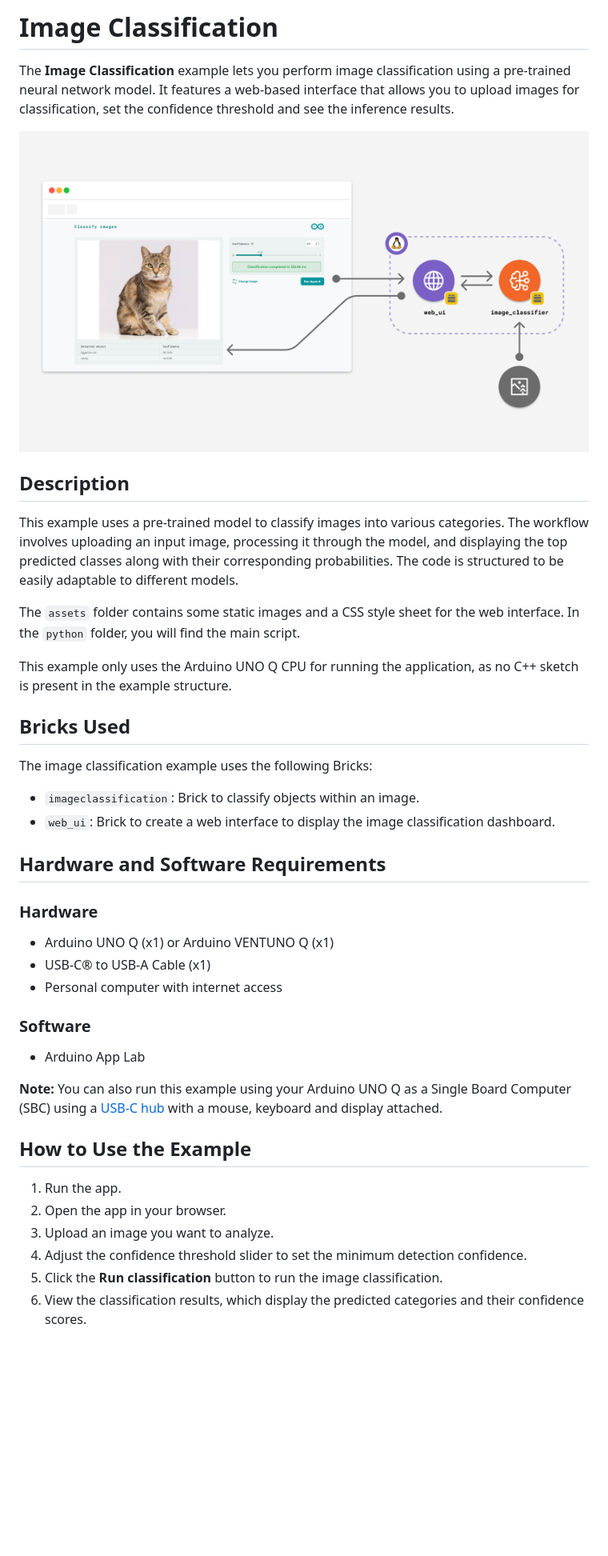
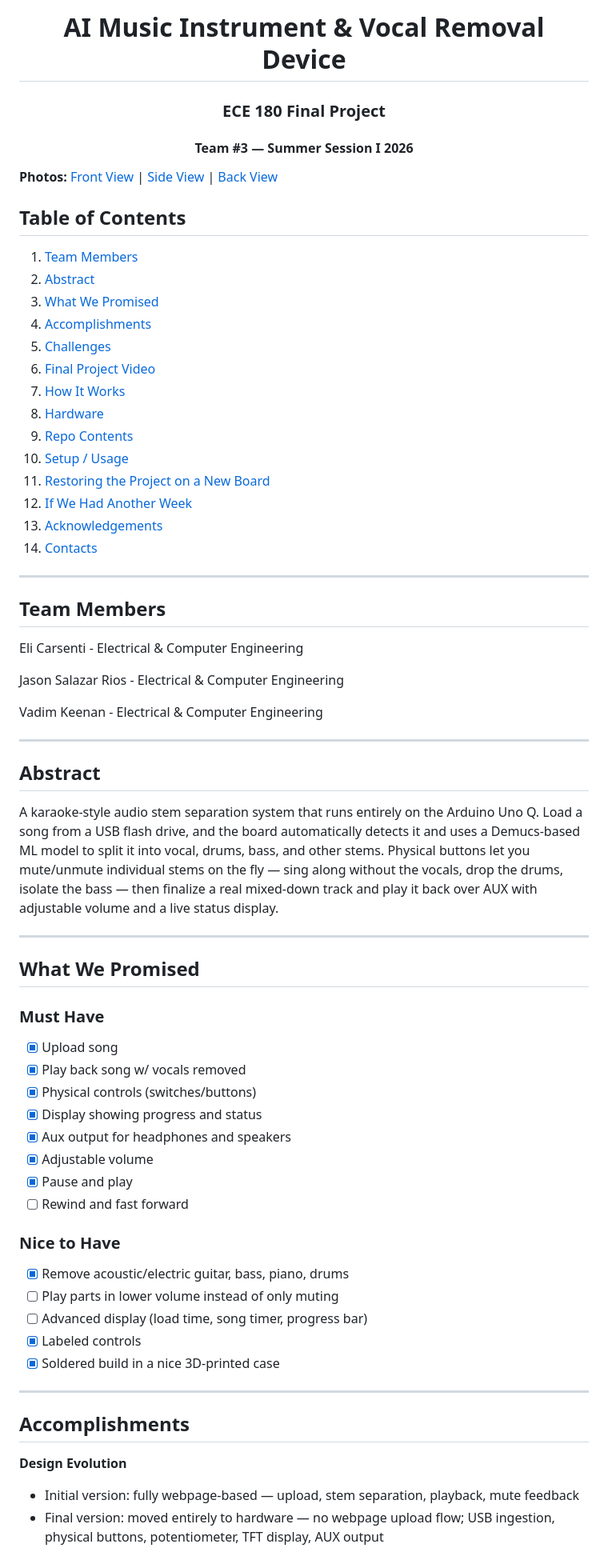
Before and after one commit to UCSD-Silberman-Classes-and-Projects/UCSD-ECE180-SUMMER_I-Final_Project-Team_3., a Markdown page: README.md, the part around one of its changes. Shown at 80% size. Drawn GitHub-style; blank space fills up the shorter version.

```diff
--- a/README.md
+++ b/README.md
@@ -1,44 +1,67 @@
-# Image Classification
+# <div align="center">AI Music Instrument & Vocal Removal Device</div>
+### <div align="center">ECE 180 Final Project</div>
+#### <div align="center">Team #3 — Summer Session I 2026</div>
 
-The **Image Classification** example lets you perform image classification using a pre-trained neural network model. It features a web-based interface that allows you to upload images for classification, set the confidence threshold and see the inference results.
+**Photos:** [Front View](https://drive.google.com/file/d/1DdtovpZk14N7O1HgtoTwd-P9sjlYPKgB/view?usp=sharing) | [Side View](https://drive.google.com/file/d/1why-yrY0hsEtVmtkVGPhBQCBYVUqeQCW/view?usp=sharing) | [Back View](https://drive.google.com/file/d/10IjpwqsGlS_dRstfoKWQImvOjWGpgrZu/view?usp=sharing)
 
-![Image classification Example](assets/docs_assets/thumbnail.png)
+## Table of Contents
+1. [Team Members](#team-members)
+2. [Abstract](#abstract)
+3. [What We Promised](#what-we-promised)
+4. [Accomplishments](#accomplishments)
+5. [Challenges](#challenges)
+6. [Final Project Video](#final-project-video)
+7. [How It Works](#how-it-works)
+8. [Hardware](#hardware)
+9. [Repo Contents](#repo-contents)
+10. [Setup / Usage](#setup--usage)
+11. [Restoring the Project on a New Board](#restoring-the-project-on-a-new-board)
+12. [If We Had Another Week](#if-we-had-another-week)
+13. [Acknowledgements](#acknowledgements)
+14. [Contacts](#contacts)
 
-## Description
+<hr>
 
-This example uses a pre-trained model to classify images into various categories. The workflow involves uploading an input image, processing it through the model, and displaying the top predicted classes along with their corresponding probabilities. The code is structured to be easily adaptable to different models.
+## Team Members
 
-The `assets` folder contains some static images and a CSS style sheet for the web interface. In the `python` folder, you will find the main script.
+Eli Carsenti - Electrical & Computer Engineering
 
-This example only uses the Arduino UNO Q CPU for running the application, as no C++ sketch is present in the example structure.
+Jason Salazar Rios - Electrical & Computer Engineering
 
-## Bricks Used
+Vadim Keenan - Electrical & Computer Engineering
 
-The image classification example uses the following Bricks:
+<hr>
 
-- `imageclassification`: Brick to classify objects within an image.
-- `web_ui`: Brick to create a web interface to display the image classification dashboard.
+## Abstract
 
-## Hardware and Software Requirements
+A karaoke-style audio stem separation system that runs entirely on the Arduino Uno Q. Load a song from a USB flash drive, and the board automatically detects it and uses a Demucs-based ML model to split it into vocal, drums, bass, and other stems. Physical buttons let you mute/unmute individual stems on the fly — sing along without the vocals, drop the drums, isolate the bass — then finalize a real mixed-down track and play it back over AUX with adjustable volume and a live status display.
 
-### Hardware
+<hr>
 
-- Arduino UNO Q (x1) or Arduino VENTUNO Q (x1)
-- USB-C® to USB-A Cable (x1)
-- Personal computer with internet access
+## What We Promised
 
-### Software
+### Must Have
+- [x] Upload song
+- [x] Play back song w/ vocals removed
+- [x] Physical controls (switches/buttons)
+- [x] Display showing progress and status
+- [x] Aux output for headphones and speakers
+- [x] Adjustable volume
+- [x] Pause and play
+- [ ] Rewind and fast forward
 
-- Arduino App Lab
+### Nice to Have
+- [x] Remove acoustic/electric guitar, bass, piano, drums
+- [ ] Play parts in lower volume instead of only muting
+- [ ] Advanced display (load time, song timer, progress bar)
+- [x] Labeled controls
+- [x] Soldered build in a nice 3D-printed case
 
-**Note:** You can also run this example using your Arduino UNO Q as a Single Board Computer (SBC) using a [USB-C hub](https://store.arduino.cc/products/usb-c-to-hdmi-multiport-adapter-with-ethernet-and-usb-hub) with a mouse, keyboard and display attached.
+<hr>
 
-## How to Use the Example
+## Accomplishments
 
-1. Run the app.
-2. Open the app in your browser.
-3. Upload an image you want to analyze.
-4. Adjust the confidence threshold slider to set the minimum detection confidence.
-5. Click the **Run classification** button to run the image classification.
-6. View the classification results, which display the predicted categories and their confidence scores.
+**Design Evolution**
+- Initial version: fully webpage-based — upload, stem separation, playback, mute feedback
+- Final version: moved entirely to hardware — no webpage upload flow; USB ingestion, physical buttons, potentiometer, TFT display, AUX output
 
```
Also changed, not shown: other parts of README.md (+127 -54 lines).
